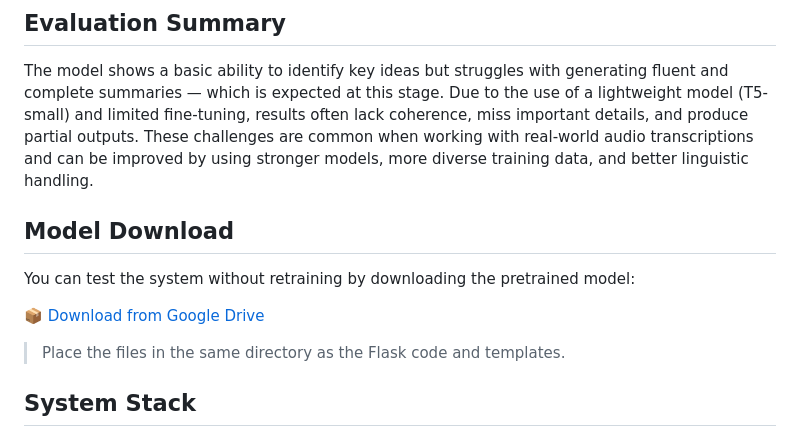
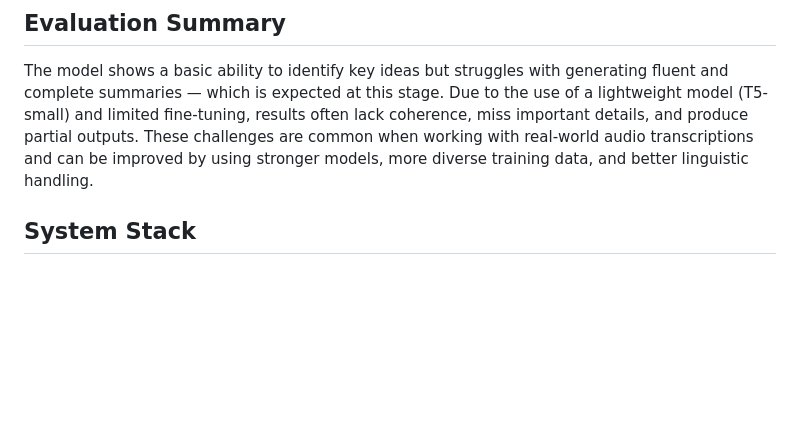
Before and after one commit to xhr7/Summarize-videos, a Markdown page: README.md, the part around the change. GitHub-like rendering; blank space fills up the shorter version.

```diff
--- a/README.md
+++ b/README.md
@@ -52,13 +52,7 @@ This project introduces a web application that uses advanced AI models to:
 The model shows a basic ability to identify key ideas but struggles with generating fluent and complete summaries — which is expected at this stage. Due to the use of a lightweight model (T5-small) and limited fine-tuning, results often lack coherence, miss important details, and produce partial outputs. These challenges are common when working with real-world audio transcriptions and can be improved by using stronger models, more diverse training data, and better linguistic handling.
 
 
-## Model Download
 
-You can test the system without retraining by downloading the pretrained model:
-
-📦 [Download from Google Drive](https://drive.google.com/drive/folders/1xhbMRrMkBtpHghe_RDds3_INHdYszT9V?usp=sharing)
-
-> Place the files in the same directory as the Flask code and templates.
 
 
 
```
